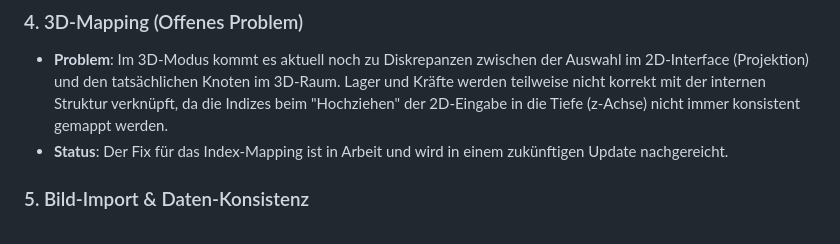
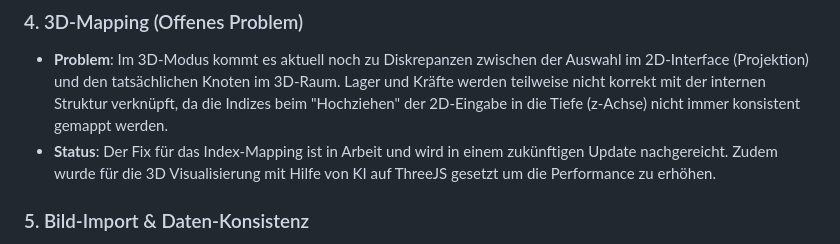
Before and after one commit to kunzechriz/MechanicalAnalysis, a Markdown page: README.md, the part around the change. Rendered like a GitHub page.

```diff
--- a/README.md
+++ b/README.md
@@ -137,7 +137,7 @@ Während der Entwicklung traten verschiedene technische Hürden auf, die wie fol
 
 ### 4. 3D-Mapping (Offenes Problem)
 *   **Problem**: Im 3D-Modus kommt es aktuell noch zu Diskrepanzen zwischen der Auswahl im 2D-Interface (Projektion) und den tatsächlichen Knoten im 3D-Raum. Lager und Kräfte werden teilweise nicht korrekt mit der internen Struktur verknüpft, da die Indizes beim "Hochziehen" der 2D-Eingabe in die Tiefe (z-Achse) nicht immer konsistent gemappt werden.
-*   **Status**: Der Fix für das Index-Mapping ist in Arbeit und wird in einem zukünftigen Update nachgereicht.
+*   **Status**: Der Fix für das Index-Mapping ist in Arbeit und wird in einem zukünftigen Update nachgereicht. Zudem wurde für die 3D Visualisierung mit Hilfe von KI auf ThreeJS gesetzt um die Performance zu erhöhen.
 
 ### 5. Bild-Import & Daten-Konsistenz
 * **Problem**: Die Integration einer "Image-to-Simulation"-Funktion führte zu Synchronisationsproblemen zwischen Frontend und Backend. Da hochgeladene Skizzen beliebige Dimensionen haben (z. B. 32x32 Pixel), stimmten diese oft nicht mit den voreingestellten Slider-Werten (z. B. 40x10) überein. Dies führte dazu, dass das Analysetool die Struktur nicht rendern konnte, da die Knoten-Indizes falsch waren.
```
